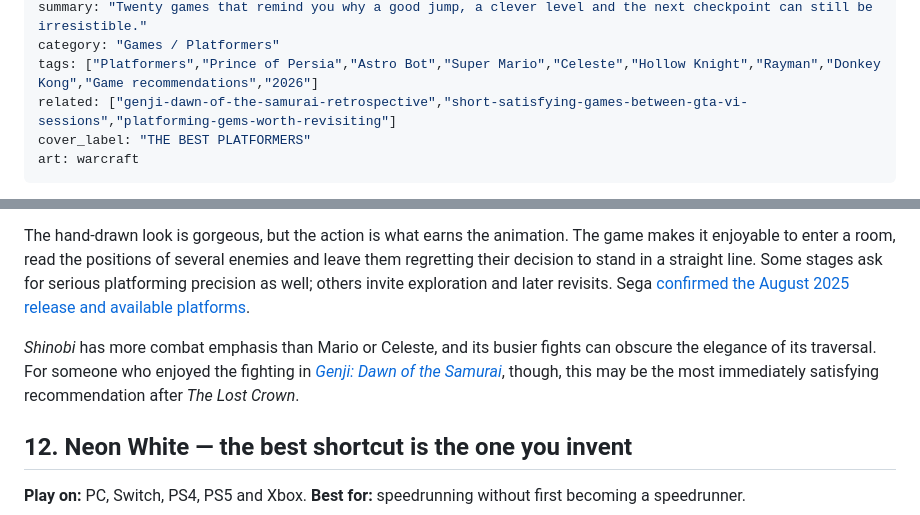
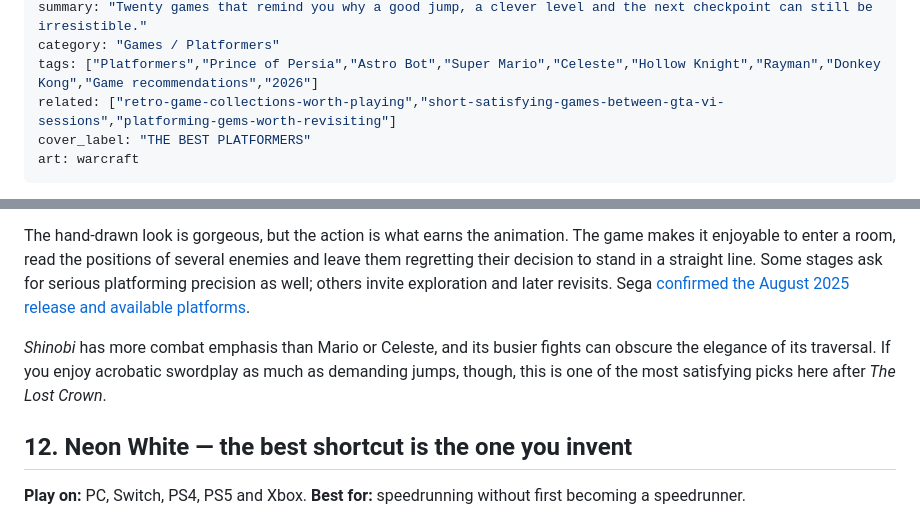
Before and after one commit to peterdsouza247/4thframe, a Markdown page: content/drafts/best-platformer-games-to-play-2026.md, 2 parts joined by grey strips. GitHub-like rendering.

Commit message:
Make game recommendation listicles independent of Genji retrospective

```diff
--- a/content/drafts/best-platformer-games-to-play-2026.md
+++ b/content/drafts/best-platformer-games-to-play-2026.md
@@ -6,7 +6,7 @@ description: "The best platformer games to play now, ranked for movement and lev
 summary: "Twenty games that remind you why a good jump, a clever level and the next checkpoint can still be irresistible."
 category: "Games / Platformers"
 tags: ["Platformers","Prince of Persia","Astro Bot","Super Mario","Celeste","Hollow Knight","Rayman","Donkey Kong","Game recommendations","2026"]
-related: ["genji-dawn-of-the-samurai-retrospective","short-satisfying-games-between-gta-vi-sessions","platforming-gems-worth-revisiting"]
+related: ["retro-game-collections-worth-playing","short-satisfying-games-between-gta-vi-sessions","platforming-gems-worth-revisiting"]
 cover_label: "THE BEST PLATFORMERS"
 art: warcraft
 ---
@@ -135,7 +135,7 @@ Joe Musashi's return in *Shinobi: Art of Vengeance* is less a retro revival than
 
 The hand-drawn look is gorgeous, but the action is what earns the animation. The game makes it enjoyable to enter a room, read the positions of several enemies and leave them regretting their decision to stand in a straight line. Some stages ask for serious platforming precision as well; others invite exploration and later revisits. Sega [confirmed the August 2025 release and available platforms](https://www.sega.co.jp/en/release/250829_1.html).
 
-*Shinobi* has more combat emphasis than Mario or Celeste, and its busier fights can obscure the elegance of its traversal. For someone who enjoyed the fighting in [*Genji: Dawn of the Samurai*](../../stories/genji-dawn-of-the-samurai-retrospective/), though, this may be the most immediately satisfying recommendation after *The Lost Crown*.
+*Shinobi* has more combat emphasis than Mario or Celeste, and its busier fights can obscure the elegance of its traversal. If you enjoy acrobatic swordplay as much as demanding jumps, though, this is one of the most satisfying picks here after *The Lost Crown*.
 
 ## 12. Neon White — the best shortcut is the one you invent
 
```
